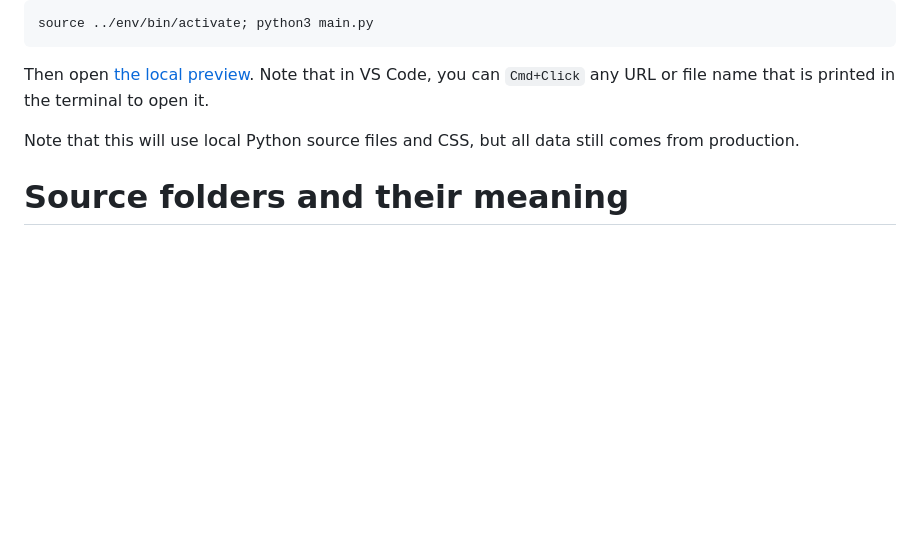
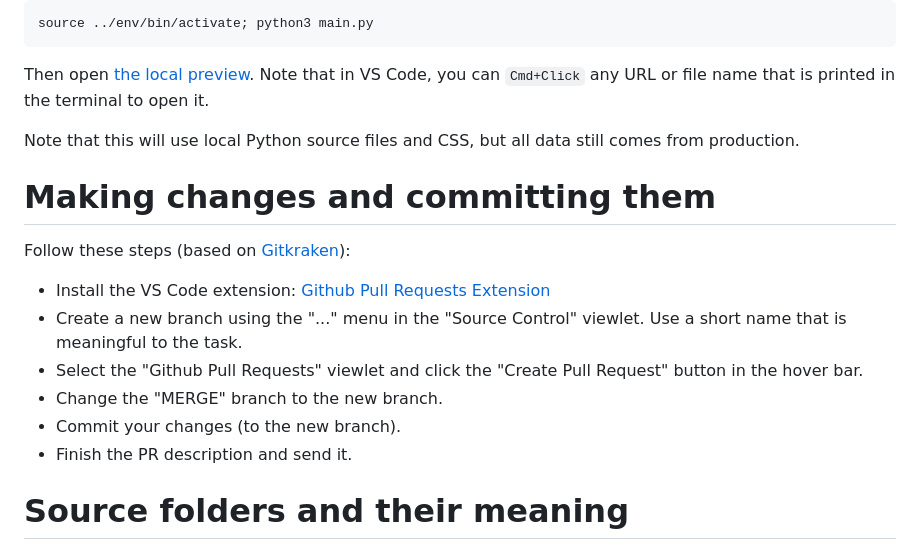
Before and after one commit to PySheets/pysheets, a Markdown page: README.md, the part around the change. Drawn GitHub-style; blank space fills up the shorter version.

Commit message:
Add PR support instructions

```diff
--- a/README.md
+++ b/README.md
@@ -60,6 +60,18 @@ source ../env/bin/activate; python3 main.py
 Then open [the local preview](http://127.0.0.1:8081/). Note that in VS Code, you can `Cmd+Click` any URL or file name that is printed in the terminal to open it.
 
 Note that this will use local Python source files and CSS, but all data still comes from production.
+
+# Making changes and committing them
+
+Follow these steps (based on [Gitkraken](https://www.gitkraken.com/blog/vs-code-pull-request)):
+
+ - Install the VS Code extension: [Github Pull Requests Extension](https://marketplace.visualstudio.com/items?itemName=GitHub.vscode-pull-request-github)
+ - Create a new branch using the "..." menu in the "Source Control" viewlet. Use a short name that is meaningful to the task.
+ - Select the "Github Pull Requests" viewlet and click the "Create Pull Request" button in the hover bar.
+ - Change the "MERGE" branch to the new branch.
+ - Commit your changes (to the new branch).
+ - Finish the PR description and send it.
+
 
 # Source folders and their meaning
 
```
